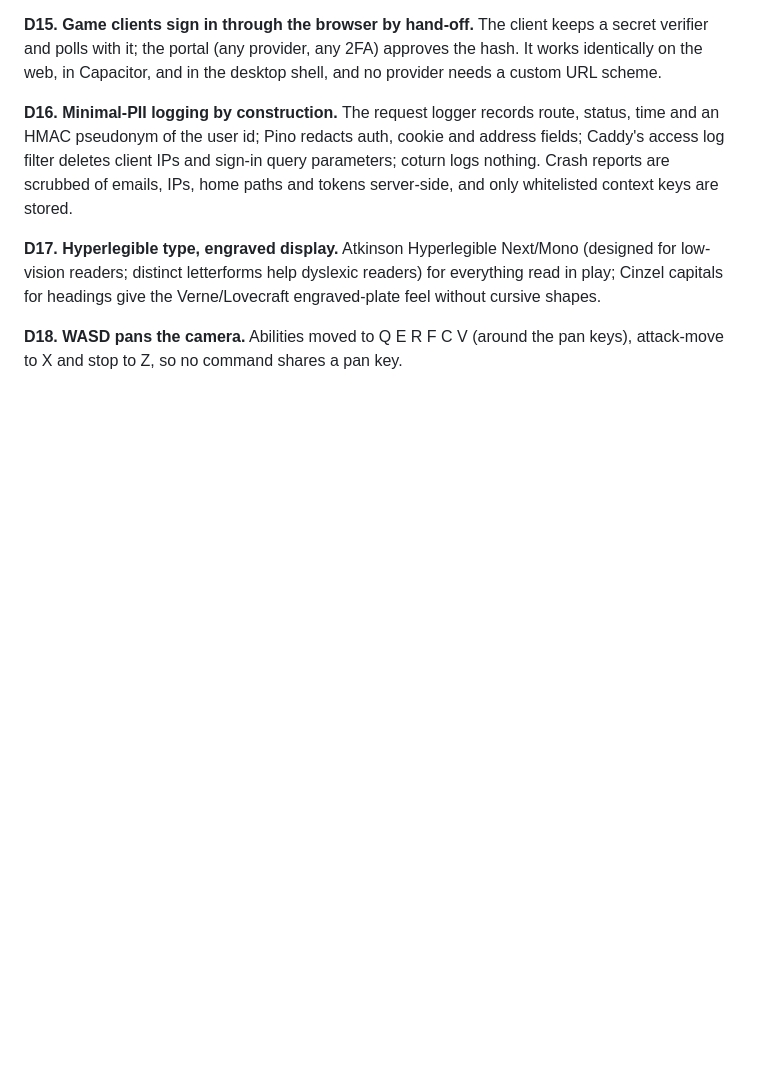
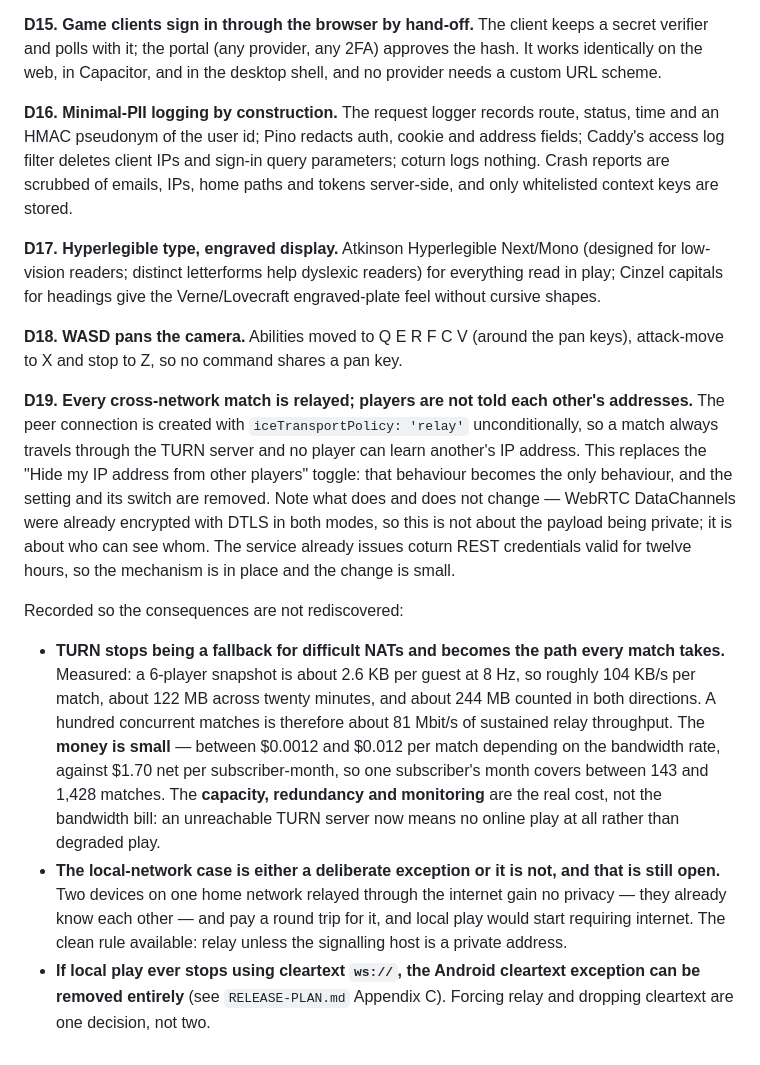
Before and after one commit to chezgoulet/ozymandosis, a Markdown page: docs/DECISIONS.md, the part around the change. GitHub-like rendering; blank space fills up the shorter version.

Commit message:
D19: relay every cross-network match, and stop sharing player addresses

```diff
--- a/docs/DECISIONS.md
+++ b/docs/DECISIONS.md
@@ -39,3 +39,12 @@ TSL If/ElseIf chains produced wrong results in the glow shader, so the TSL mater
 **D17. Hyperlegible type, engraved display.** Atkinson Hyperlegible Next/Mono (designed for low-vision readers; distinct letterforms help dyslexic readers) for everything read in play; Cinzel capitals for headings give the Verne/Lovecraft engraved-plate feel without cursive shapes.
 
 **D18. WASD pans the camera.** Abilities moved to Q E R F C V (around the pan keys), attack-move to X and stop to Z, so no command shares a pan key.
+
+**D19. Every cross-network match is relayed; players are not told each other's addresses.**
+The peer connection is created with `iceTransportPolicy: 'relay'` unconditionally, so a match always travels through the TURN server and no player can learn another's IP address. This replaces the "Hide my IP address from other players" toggle: that behaviour becomes the only behaviour, and the setting and its switch are removed. Note what does and does not change — WebRTC DataChannels were already encrypted with DTLS in both modes, so this is not about the payload being private; it is about who can see whom. The service already issues coturn REST credentials valid for twelve hours, so the mechanism is in place and the change is small.
+
+Recorded so the consequences are not rediscovered:
+
+- **TURN stops being a fallback for difficult NATs and becomes the path every match takes.** Measured: a 6-player snapshot is about 2.6 KB per guest at 8 Hz, so roughly 104 KB/s per match, about 122 MB across twenty minutes, and about 244 MB counted in both directions. A hundred concurrent matches is therefore about 81 Mbit/s of sustained relay throughput. The **money is small** — between $0.0012 and $0.012 per match depending on the bandwidth rate, against $1.70 net per subscriber-month, so one subscriber's month covers between 143 and 1,428 matches. The **capacity, redundancy and monitoring** are the real cost, not the bandwidth bill: an unreachable TURN server now means no online play at all rather than degraded play.
+- **The local-network case is either a deliberate exception or it is not, and that is still open.** Two devices on one home network relayed through the internet gain no privacy — they already know each other — and pay a round trip for it, and local play would start requiring internet. The clean rule available: relay unless the signalling host is a private address.
+- **If local play ever stops using cleartext `ws://`, the Android cleartext exception can be removed entirely** (see `RELEASE-PLAN.md` Appendix C). Forcing relay and dropping cleartext are one decision, not two.
```
